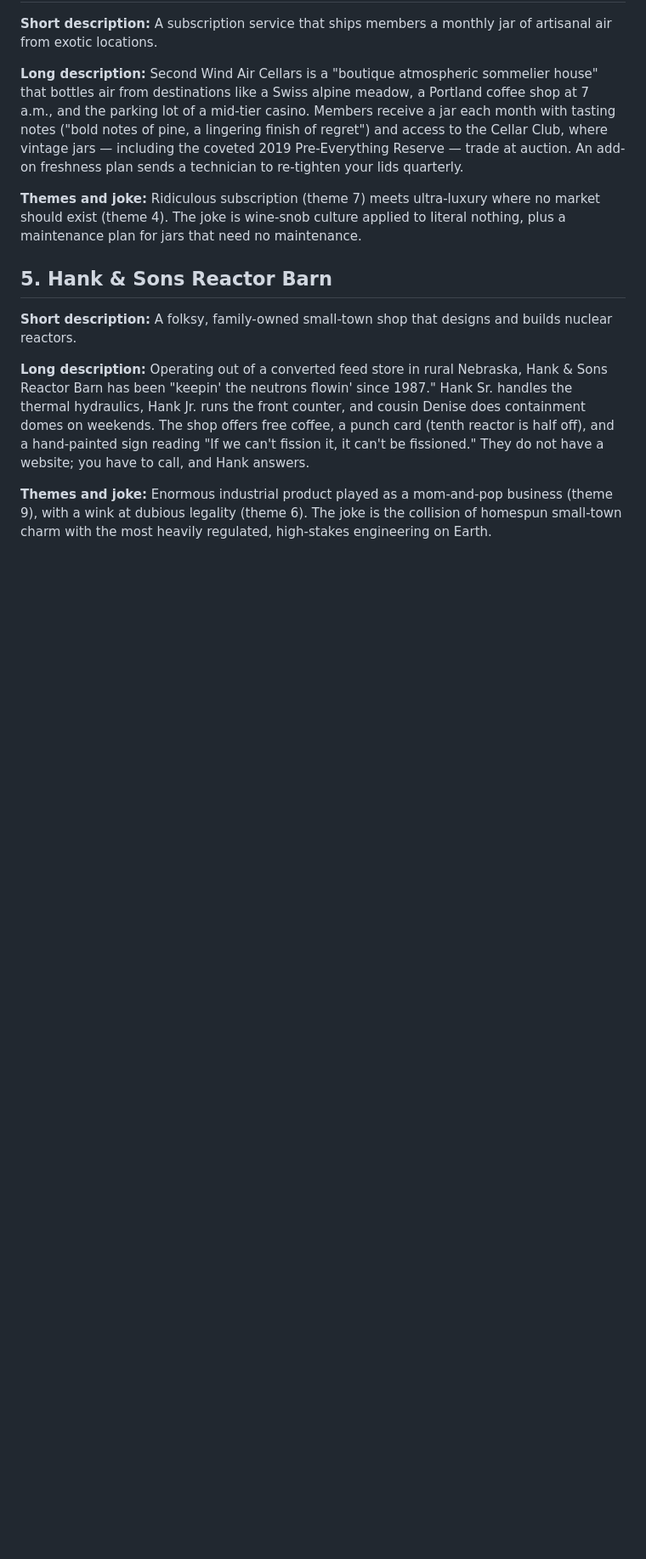
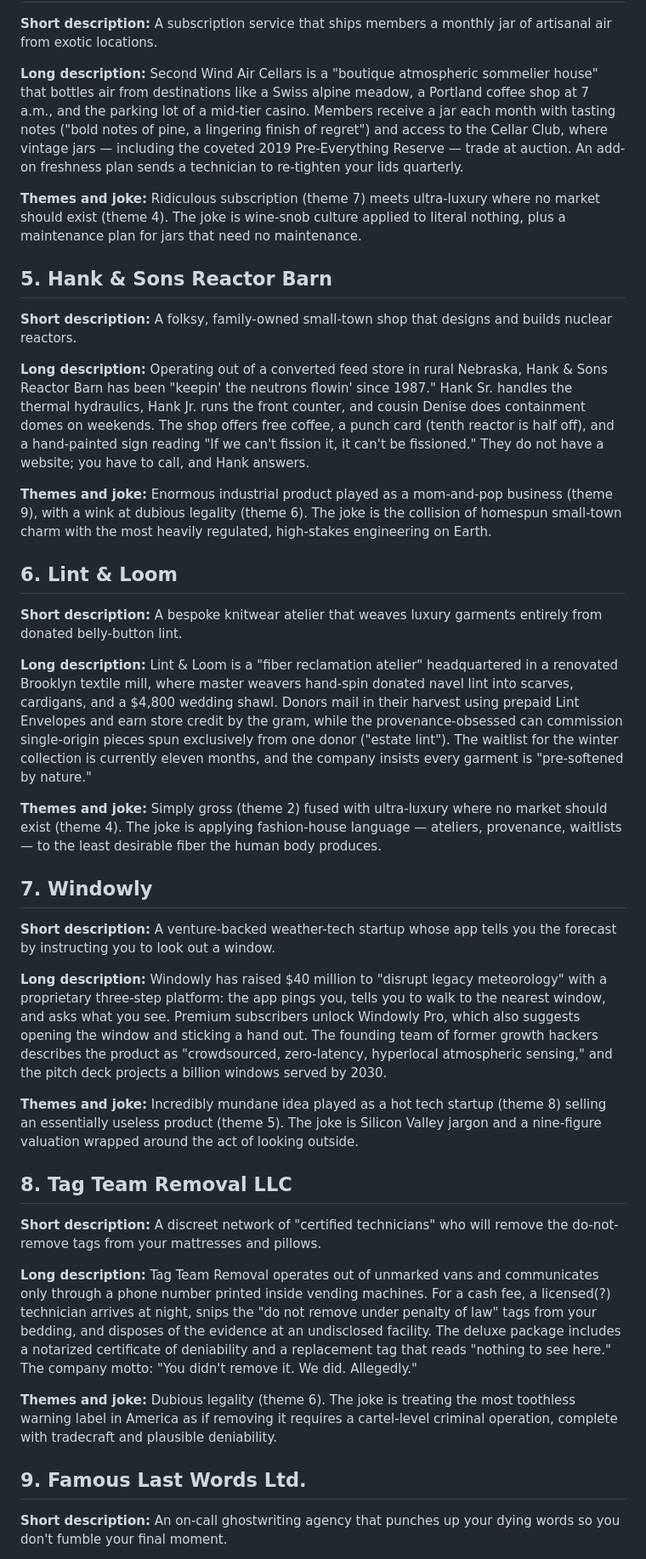
Before and after one commit to Processed-Fun/BusinessAutomation, a Markdown page: business_ideas.md, the part around one of its changes. Shown at 85% size. Drawn GitHub-style; blank space fills up the shorter version.

Commit message:
Add five new fake business ideas (ideas 6-10)
Append Lint & Loom, Windowly, Tag Team Removal LLC, Famous Last
Words Ltd., and Rise & Rinse to business_ideas.md, following the
format and theme guidance in generate_ideas.md.

Co-Authored-By: Claude Fable 5 <noreply@anthropic.com>
Claude-Session: https://claude.ai/code/session_01BvwgmRt3J5PiWGZA7u8cNj

```diff
--- a/business_ideas.md
+++ b/business_ideas.md
@@ -43,3 +43,32 @@ A running list of verified fake business ideas. Append new ideas to the end —
 **Long description:** Operating out of a converted feed store in rural Nebraska, Hank & Sons Reactor Barn has been "keepin' the neutrons flowin' since 1987." Hank Sr. handles the thermal hydraulics, Hank Jr. runs the front counter, and cousin Denise does containment domes on weekends. The shop offers free coffee, a punch card (tenth reactor is half off), and a hand-painted sign reading "If we can't fission it, it can't be fissioned." They do not have a website; you have to call, and Hank answers.
 
 **Themes and joke:** Enormous industrial product played as a mom-and-pop business (theme 9), with a wink at dubious legality (theme 6). The joke is the collision of homespun small-town charm with the most heavily regulated, high-stakes engineering on Earth.
+
+## 6. Lint & Loom
+
+**Short description:** A bespoke knitwear atelier that weaves luxury garments entirely from donated belly-button lint.
+
+**Long description:** Lint & Loom is a "fiber reclamation atelier" headquartered in a renovated Brooklyn textile mill, where master weavers hand-spin donated navel lint into scarves, cardigans, and a $4,800 wedding shawl. Donors mail in their harvest using prepaid Lint Envelopes and earn store credit by the gram, while the provenance-obsessed can commission single-origin pieces spun exclusively from one donor ("estate lint"). The waitlist for the winter collection is currently eleven months, and the company insists every garment is "pre-softened by nature."
+
+**Themes and joke:** Simply gross (theme 2) fused with ultra-luxury where no market should exist (theme 4). The joke is applying fashion-house language — ateliers, provenance, waitlists — to the least desirable fiber the human body produces.
+
+## 7. Windowly
+
+**Short description:** A venture-backed weather-tech startup whose app tells you the forecast by instructing you to look out a window.
+
+**Long description:** Windowly has raised $40 million to "disrupt legacy meteorology" with a proprietary three-step platform: the app pings you, tells you to walk to the nearest window, and asks what you see. Premium subscribers unlock Windowly Pro, which also suggests opening the window and sticking a hand out. The founding team of former growth hackers describes the product as "crowdsourced, zero-latency, hyperlocal atmospheric sensing," and the pitch deck projects a billion windows served by 2030.
+
+**Themes and joke:** Incredibly mundane idea played as a hot tech startup (theme 8) selling an essentially useless product (theme 5). The joke is Silicon Valley jargon and a nine-figure valuation wrapped around the act of looking outside.
+
+## 8. Tag Team Removal LLC
+
+**Short description:** A discreet network of "certified technicians" who will remove the do-not-remove tags from your mattresses and pillows.
+
+**Long description:** Tag Team Removal operates out of unmarked vans and communicates only through a phone number printed inside vending machines. For a cash fee, a licensed(?) technician arrives at night, snips the "do not remove under penalty of law" tags from your bedding, and disposes of the evidence at an undisclosed facility. The deluxe package includes a notarized certificate of deniability and a replacement tag that reads "nothing to see here." The company motto: "You didn't remove it. We did. Allegedly."
+
+**Themes and joke:** Dubious legality (theme 6). The joke is treating the most toothless warning label in America as if removing it requires a cartel-level criminal operation, complete with tradecraft and plausible deniability.
+
+## 9. Famous Last Words Ltd.
+
+**Short description:** An on-call ghostwriting agency that punches up your dying words so you don't fumble your final moment.
+
```
Also changed, not shown: other parts of business_ideas.md (+11 -0 lines).
